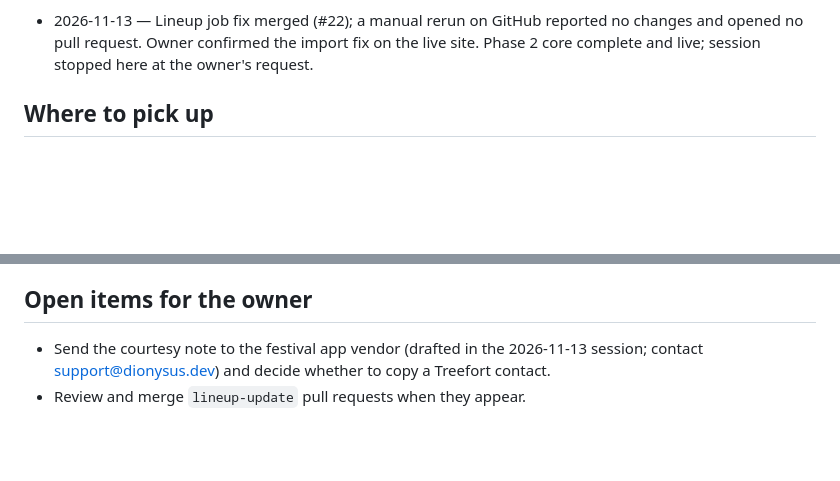
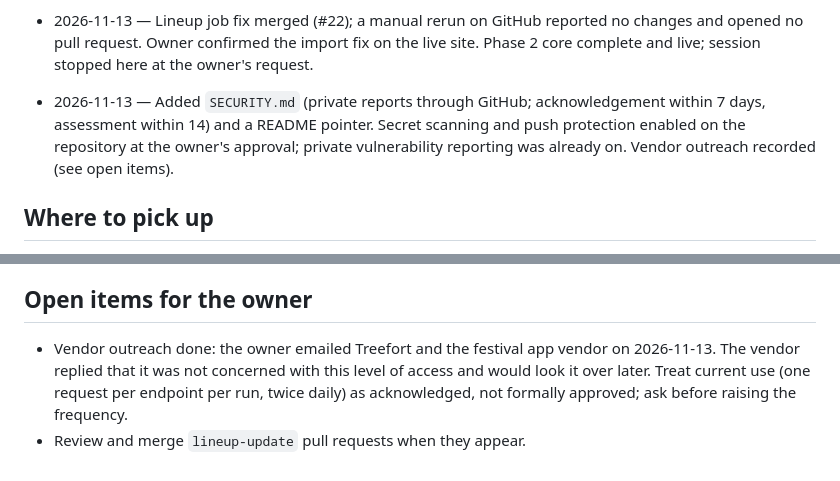
Before and after one commit to commitconfirm/spotifort, a Markdown page: docs/PLAN-2027.md, 2 parts joined by grey strips. Rendered like a GitHub page; blank space fills up the shorter version.

```diff
--- a/docs/PLAN-2027.md
+++ b/docs/PLAN-2027.md
@@ -126,6 +126,7 @@ Apple Music decision, playlist creation, schedule and venues.
 - 2026-11-13 — PR 2.6 merged (#19). Visitor-reported bug fixed (#20) and confirmed live by the owner: recommendations were missing after a Spotify import until an artist was typed, because the lazy similarity file was never requested on that path. Owner added the three Actions secrets. First full run of the lineup job on GitHub succeeded end to end but opened a no-change pull request (#21, closed): the review report included a gzip size that differs between Node versions. Fixed by keeping only deterministic values in committed files and choosing the similarity cutoff by raw size. Learned: GitHub holds CI on a pull request opened by Actions until someone clicks "Approve and run"; after approval both required checks reported and the PR was mergeable. The dispatch workaround did not count and was removed with its extra permission.
 
 - 2026-11-13 — Lineup job fix merged (#22); a manual rerun on GitHub reported no changes and opened no pull request. Owner confirmed the import fix on the live site. Phase 2 core complete and live; session stopped here at the owner's request.
+- 2026-11-13 — Added `SECURITY.md` (private reports through GitHub; acknowledgement within 7 days, assessment within 14) and a README pointer. Secret scanning and push protection enabled on the repository at the owner's approval; private vulnerability reporting was already on. Vendor outreach recorded (see open items).
 
 ## Where to pick up
 
@@ -150,5 +151,5 @@ State at the end of 2026-11-13: Phases 1 and 2 (PRs 2.1 to 2.6, plus 2.5b) are m
 
 ## Open items for the owner
 
-- Send the courtesy note to the festival app vendor (drafted in the 2026-11-13 session; contact support@dionysus.dev) and decide whether to copy a Treefort contact.
+- Vendor outreach done: the owner emailed Treefort and the festival app vendor on 2026-11-13. The vendor replied that it was not concerned with this level of access and would look it over later. Treat current use (one request per endpoint per run, twice daily) as acknowledged, not formally approved; ask before raising the frequency.
 - Review and merge `lineup-update` pull requests when they appear.
```
Also changed, not shown: README.md (+4 -0 lines), SECURITY.md (added, +70 -0 lines).
